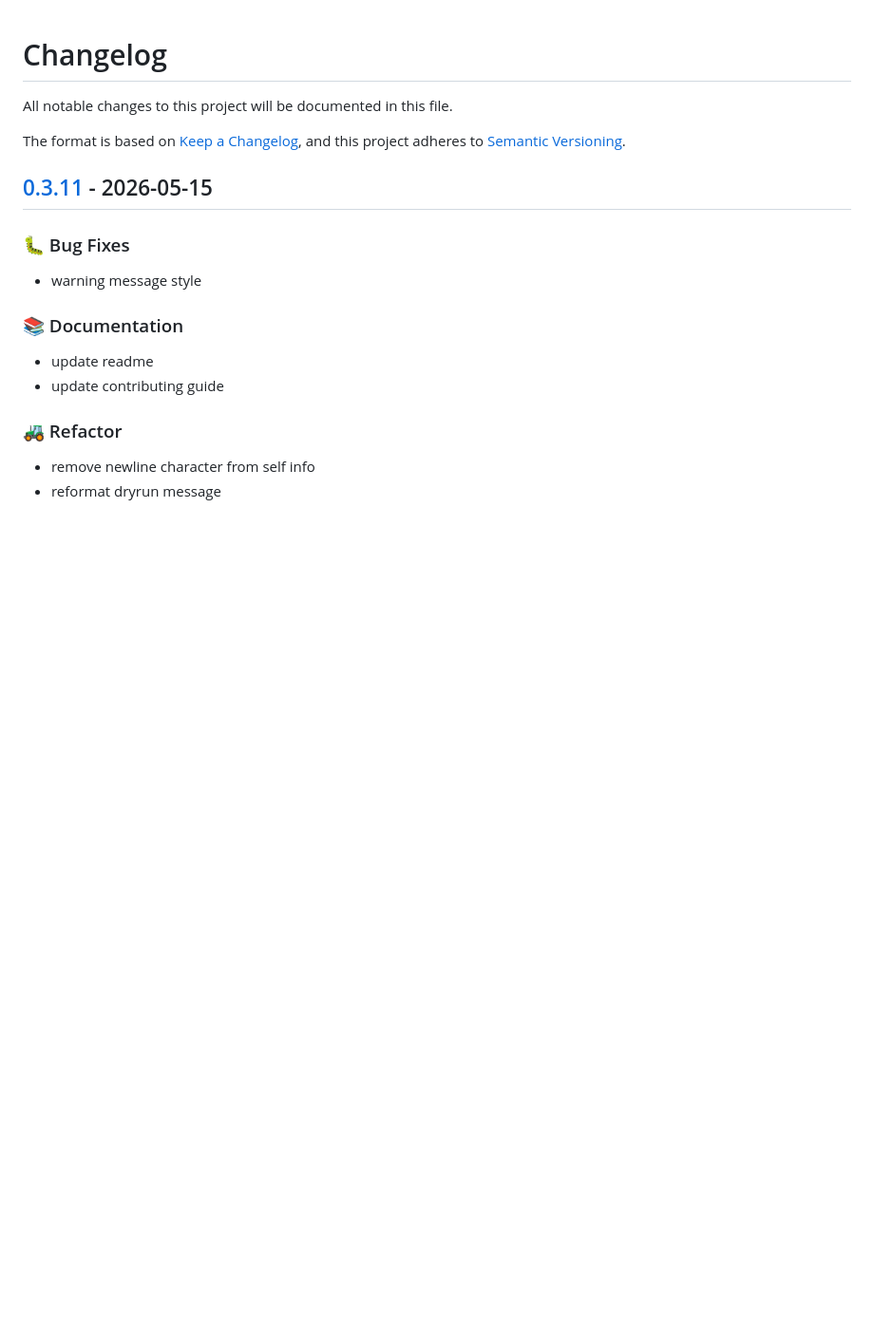
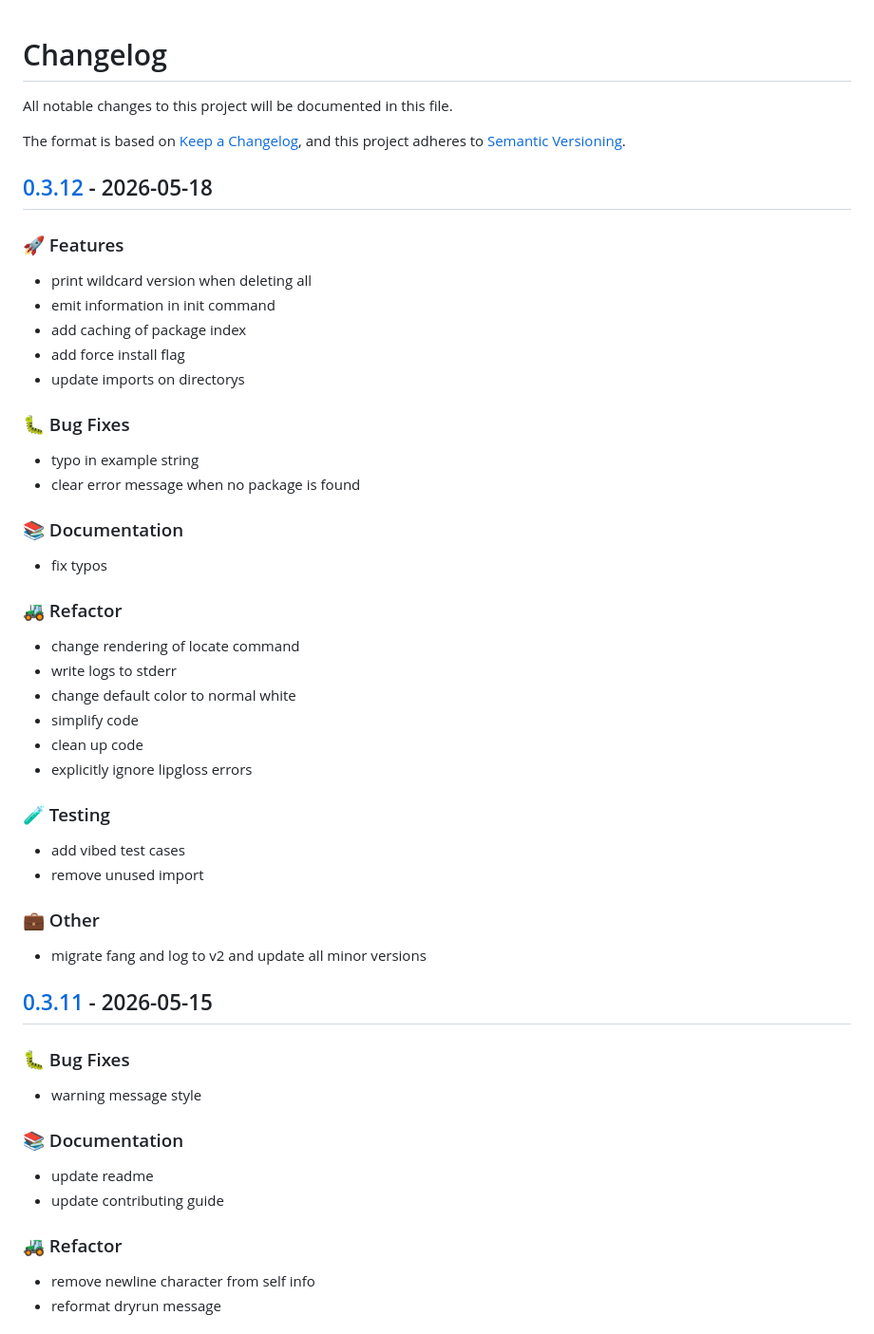
Before and after one commit to npikall/gotpm, a Markdown page: CHANGELOG.md, the part around one of its changes. Shown at 95% size. GitHub-like rendering; blank space fills up the shorter version.

Commit message:
chore(release): bump version to 0.3.12

```diff
--- a/CHANGELOG.md
+++ b/CHANGELOG.md
@@ -4,6 +4,43 @@ All notable changes to this project will be documented in this file.
 
 The format is based on [Keep a Changelog](https://keepachangelog.com/en/1.0.0/),
 and this project adheres to [Semantic Versioning](https://semver.org/spec/v2.0.0.html).
+
+## [0.3.12] - 2026-05-18
+
+### 🚀 Features
+
+- print wildcard version when deleting all
+- emit information in init command
+- add caching of package index
+- add force install flag
+- update imports on directorys
+
+### 🐛 Bug Fixes
+
+- typo in example string
+- clear error message when no package is found
+
+### 📚 Documentation
+
+- fix typos
+
+### 🚜 Refactor
+
+- change rendering of locate command
+- write logs to stderr
+- change default color to normal white
+- simplify code
+- clean up code
+- explicitly ignore lipgloss errors
+
+### 🧪 Testing
+
+- add vibed test cases
+- remove unused import
+
+### 💼 Other
+
+- migrate fang and log to v2 and update all minor versions
 
 ## [0.3.11] - 2026-05-15
 
```
Also changed, not shown: other parts of CHANGELOG.md (+2 -1 lines).
